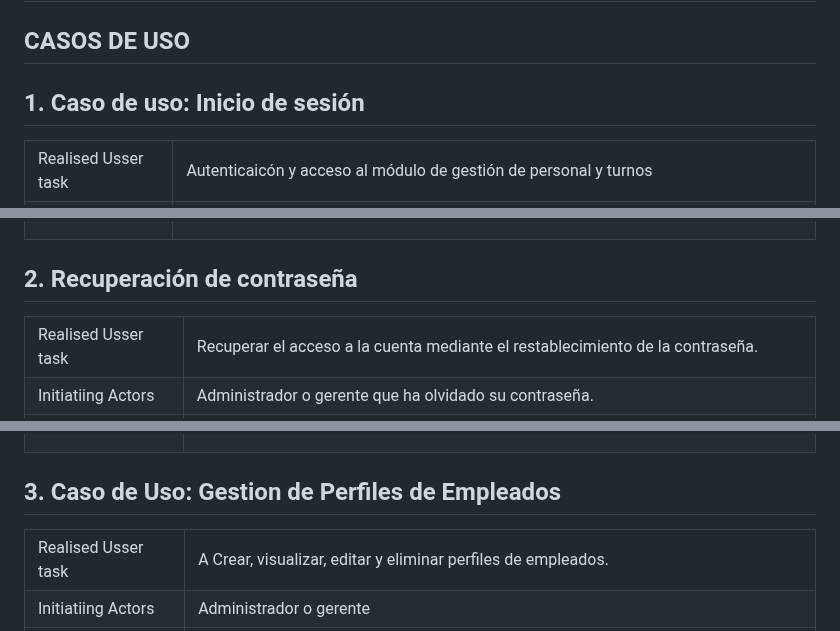
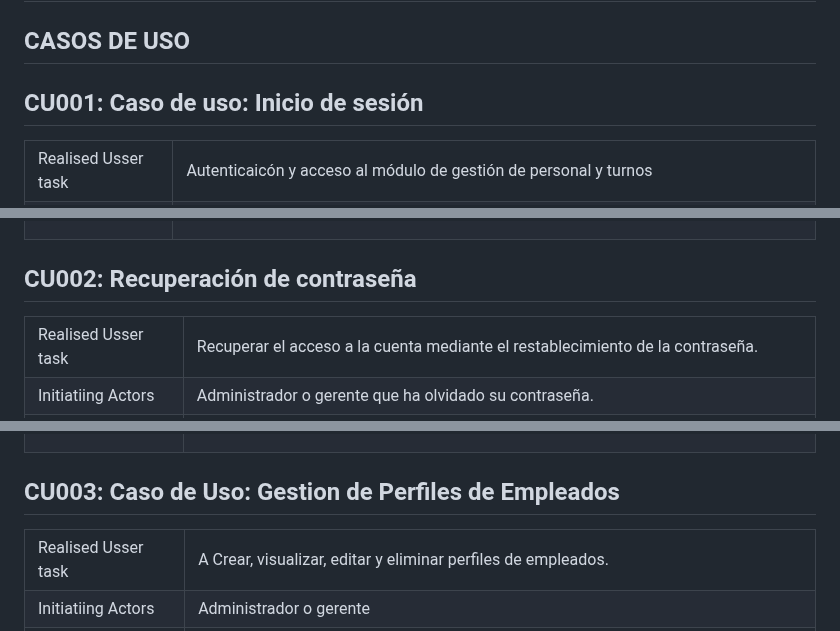
Before and after one commit to fiis-bd242/bd242-grupo2, a Markdown page: 4/4.4/4.4.md, 3 parts joined by grey strips. Rendered like a GitHub page.

```diff
--- a/4/4.4/4.4.md
+++ b/4/4.4/4.4.md
@@ -10,7 +10,7 @@
 </head>
 <body>
     <h2>
-    1. Caso de uso: Inicio de sesión
+    CU001: Caso de uso: Inicio de sesión
     </h2>
     <table>
         <tbody>
@@ -112,7 +112,7 @@
     </table>
     <!CASO DE USO NUMERO 2>
     <h2>
-     2. Recuperación de contraseña
+     CU002: Recuperación de contraseña
     </h2>
     <table>
         <tbody>
@@ -216,7 +216,7 @@
     </table>
     <!CASO DE USE NUMERO 3>
     <h2>
-        3. Caso de Uso: Gestion de Perfiles de Empleados
+        CU003: Caso de Uso: Gestion de Perfiles de Empleados
     </h2>
     <table>
         <tbody>
```
Also changed, not shown: other parts of 4/4.4/4.4.md (+7 -7 lines).
